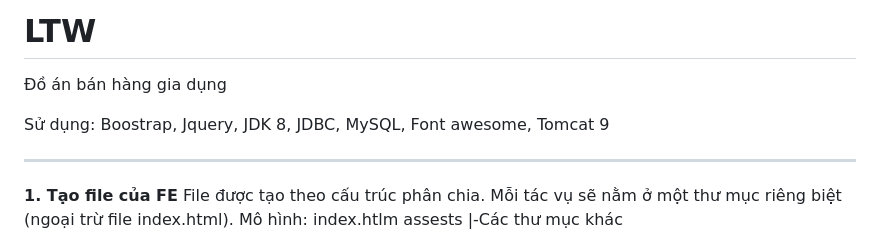
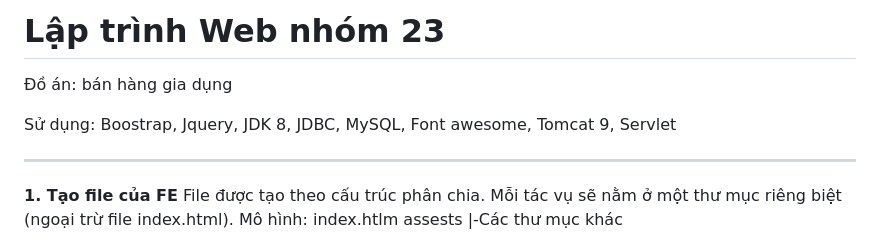
Before and after one commit to CaoThanhNammm/ProjectWeb, a Markdown page: README.md, the part around the change. Drawn GitHub-style.

Commit message:
Sửa README: thay tiêu đề, thêm công nghệ Servlet (#6)

```diff
--- a/README.md
+++ b/README.md
@@ -1,7 +1,7 @@
-# LTW
-Đồ án bán hàng gia dụng
+# Lập trình Web nhóm 23
+Đồ án: bán hàng gia dụng
 
-Sử dụng: Boostrap, Jquery, JDK 8, JDBC, MySQL, Font awesome, Tomcat 9
+Sử dụng: Boostrap, Jquery, JDK 8, JDBC, MySQL, Font awesome, Tomcat 9, Servlet
 
 ---------------------------------------------------------------------------------------------
 
```
